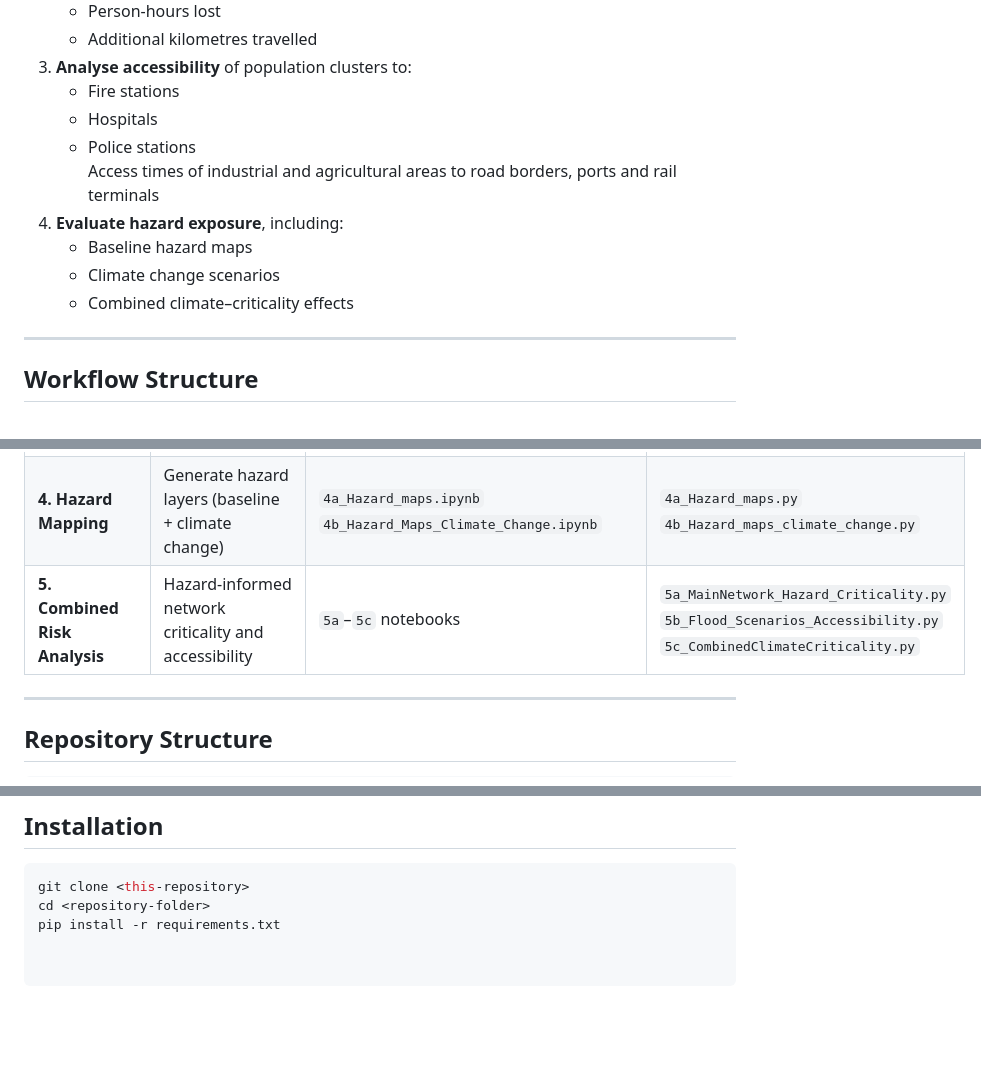
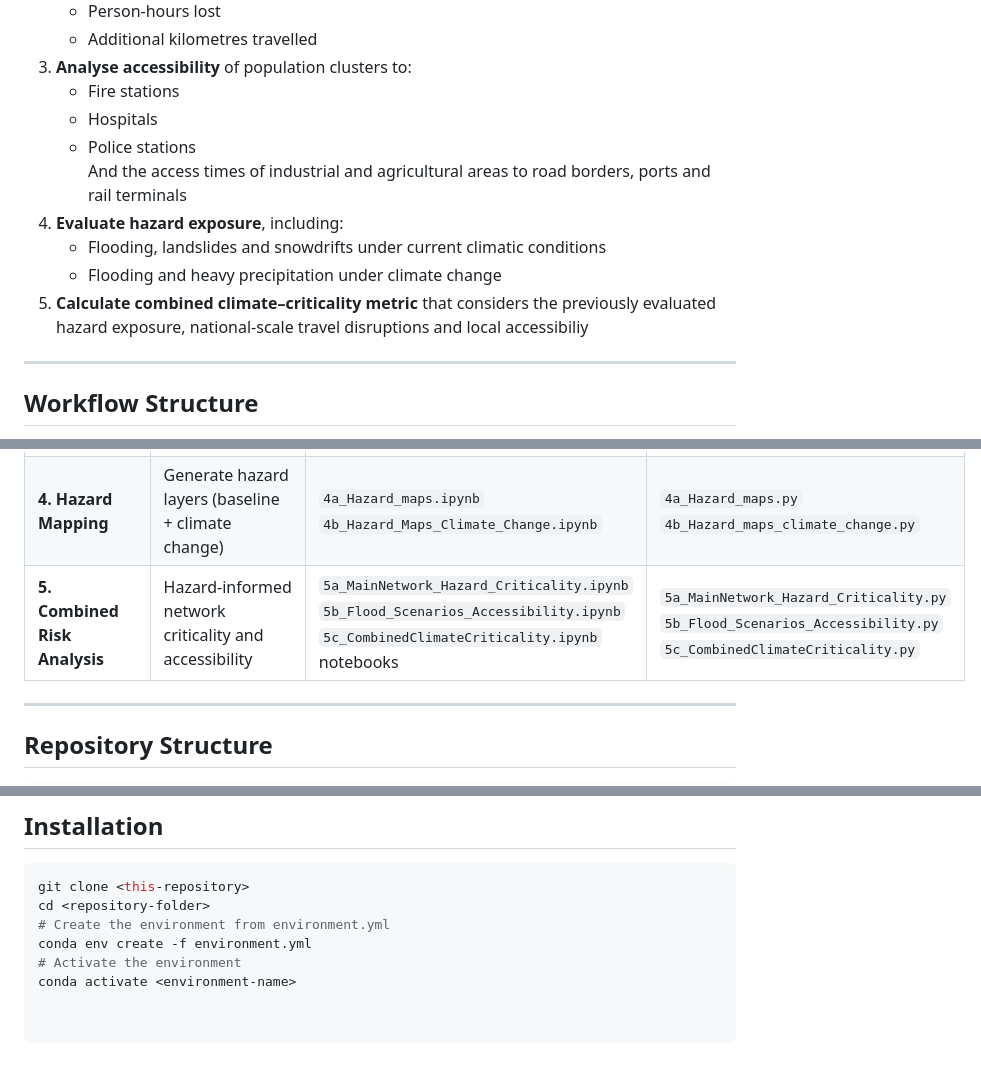
Before and after one commit to VU-IVM/Criticality-Analysis-Roads-Serbia, a Markdown page: README.md, 3 parts joined by grey strips. Rendered like a GitHub page; blank space fills up the shorter version.

````diff
--- a/README.md
+++ b/README.md
@@ -17,11 +17,11 @@ This repository provides a comprehensive workflow to:
    - Fire stations
    - Hospitals
    - Police stations
-   Access times of industrial and agricultural areas to road borders, ports and rail terminals
+   And the access times of industrial and agricultural areas to road borders, ports and rail terminals
 4. **Evaluate hazard exposure**, including:
-   - Baseline hazard maps
-   - Climate change scenarios
-   - Combined climate–criticality effects
+   - Flooding, landslides and snowdrifts under current climatic conditions
+   - Flooding and heavy precipitation under climate change
+5. **Calculate combined climate–criticality metric** that considers the previously evaluated hazard exposure, national-scale travel disruptions and local accessibiliy
 
 ---
 
@@ -36,7 +36,7 @@ The workflow follows this approximate sequence:
 | **2. Criticality Analysis** | Compute disruption impact of each road segment | `2_MainNetwork_CriticalityAnalysis.ipynb` | `2_MainNetwork_CriticalityAnalysis.py` |
 | **3. Accessibility Analysis** | Assess travel time of population clusters to facilities |`3a_Baseline_Accesibility_Analysis-factories.ipynb`<br>`3b_Baseline_Accesibility_Analysis-farms.ipynb`<br>`3c_Baseline_Accesibility_Analysis-firefighters.ipynb`<br>`3d_Baseline_Accesibility_Analysis-hospital.ipynb`<br>`3e_Baseline_Accesibility_Analysis-policestations.ipynb` | `3a_Baseline_Accesibility_Analysis.py`<br>`3b_plot_figures.py` |
 | **4. Hazard Mapping** | Generate hazard layers (baseline + climate change) | `4a_Hazard_maps.ipynb`<br>`4b_Hazard_Maps_Climate_Change.ipynb` | `4a_Hazard_maps.py`<br>`4b_Hazard_maps_climate_change.py` |
-| **5. Combined Risk Analysis** | Hazard‑informed network criticality and accessibility | `5a`–`5c` notebooks | `5a_MainNetwork_Hazard_Criticality.py`<br>`5b_Flood_Scenarios_Accessibility.py`<br>`5c_CombinedClimateCriticality.py` |
+| **5. Combined Risk Analysis** | Hazard‑informed network criticality and accessibility | `5a_MainNetwork_Hazard_Criticality.ipynb`<br>`5b_Flood_Scenarios_Accessibility.ipynb`<br>`5c_CombinedClimateCriticality.ipynb` notebooks | `5a_MainNetwork_Hazard_Criticality.py`<br>`5b_Flood_Scenarios_Accessibility.py`<br>`5c_CombinedClimateCriticality.py` |
 
 ---
 
@@ -57,4 +57,7 @@ criticality-analysis/
 ```bash
 git clone <this-repository>
 cd <repository-folder>
-pip install -r requirements.txt
+# Create the environment from environment.yml
+conda env create -f environment.yml
+# Activate the environment
+conda activate <environment-name>
````
